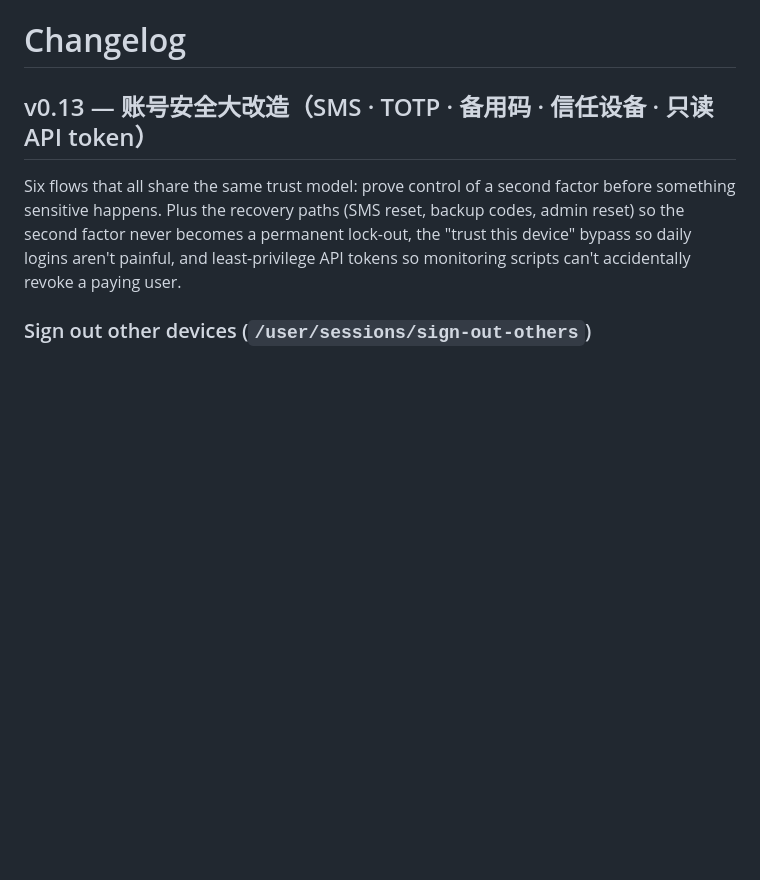
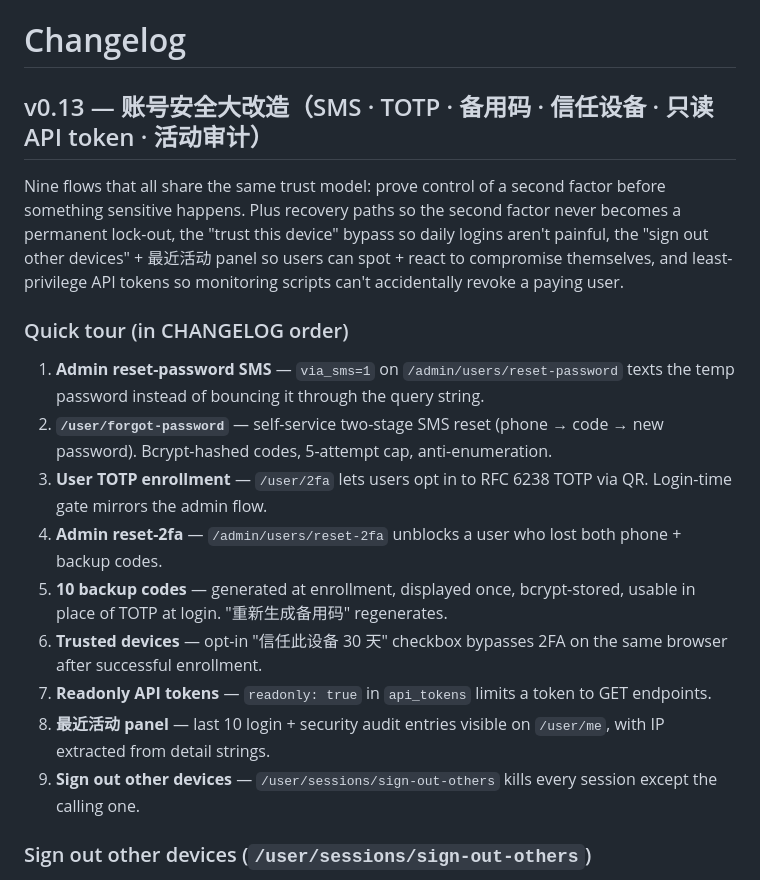
Before and after one commit to elvin-li/router-billing, a Markdown page: CHANGELOG.md, the part around the change. GitHub-like rendering; blank space fills up the shorter version.

Commit message:
docs: v0.13 CHANGELOG intro + quick-tour table-of-contents
Polishes the v0.13 heading: subtitle now mentions the activity-audit
flow, intro count goes from "six" to "nine" to match what actually
shipped (SMS reset, forgot-password, 2FA enroll, admin reset-2fa,
backup codes, trusted devices, readonly tokens, activity feed,
sign-out-others). Adds a numbered "Quick tour" so anyone skimming
the release page can see the surface area at a glance.

Co-Authored-By: Claude Opus 4.7 (1M context) <noreply@anthropic.com>

```diff
--- a/CHANGELOG.md
+++ b/CHANGELOG.md
@@ -1,13 +1,26 @@
 # Changelog
 
-## v0.13 — 账号安全大改造（SMS · TOTP · 备用码 · 信任设备 · 只读 API token）
+## v0.13 — 账号安全大改造（SMS · TOTP · 备用码 · 信任设备 · 只读 API token · 活动审计）
 
-Six flows that all share the same trust model: prove control of a
-second factor before something sensitive happens. Plus the recovery
-paths (SMS reset, backup codes, admin reset) so the second factor
-never becomes a permanent lock-out, the "trust this device" bypass
-so daily logins aren't painful, and least-privilege API tokens so
+Nine flows that all share the same trust model: prove control of a
+second factor before something sensitive happens. Plus recovery
+paths so the second factor never becomes a permanent lock-out, the
+"trust this device" bypass so daily logins aren't painful, the
+"sign out other devices" + 最近活动 panel so users can spot + react
+to compromise themselves, and least-privilege API tokens so
 monitoring scripts can't accidentally revoke a paying user.
+
+### Quick tour (in CHANGELOG order)
+
+1. **Admin reset-password SMS** — `via_sms=1` on `/admin/users/reset-password` texts the temp password instead of bouncing it through the query string.
+2. **`/user/forgot-password`** — self-service two-stage SMS reset (phone → code → new password). Bcrypt-hashed codes, 5-attempt cap, anti-enumeration.
+3. **User TOTP enrollment** — `/user/2fa` lets users opt in to RFC 6238 TOTP via QR. Login-time gate mirrors the admin flow.
+4. **Admin reset-2fa** — `/admin/users/reset-2fa` unblocks a user who lost both phone + backup codes.
+5. **10 backup codes** — generated at enrollment, displayed once, bcrypt-stored, usable in place of TOTP at login. "重新生成备用码" regenerates.
+6. **Trusted devices** — opt-in "信任此设备 30 天" checkbox bypasses 2FA on the same browser after successful enrollment.
+7. **Readonly API tokens** — `readonly: true` in `api_tokens` limits a token to GET endpoints.
+8. **最近活动 panel** — last 10 login + security audit entries visible on `/user/me`, with IP extracted from detail strings.
+9. **Sign out other devices** — `/user/sessions/sign-out-others` kills every session except the calling one.
 
 ### Sign out other devices (`/user/sessions/sign-out-others`)
 
```
